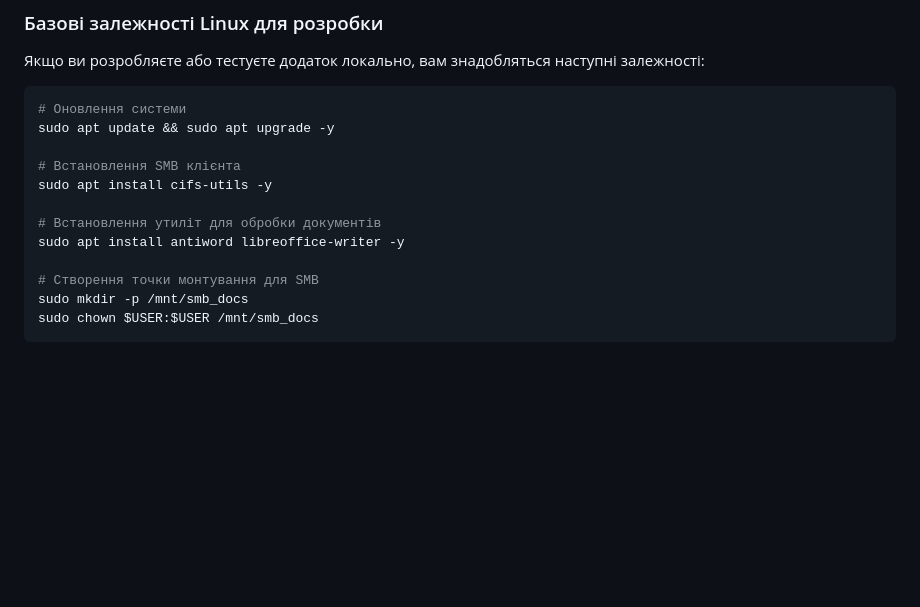
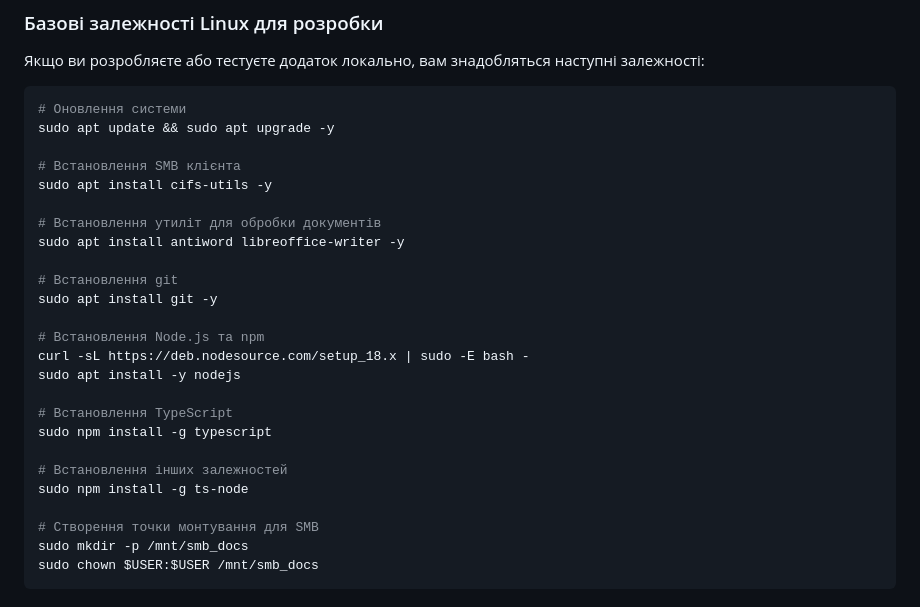
Before and after one commit to Lion-killer/document-scanner-service, a Markdown page: readme.md, the part around the change. GitHub-like rendering; blank space fills up the shorter version.

Commit message:
Додано інструкції для встановлення git, Node.js, TypeScript та інших залежностей у розділі "Базові залежності Linux для розробки"

```diff
--- a/readme.md
+++ b/readme.md
@@ -30,6 +30,19 @@ sudo apt install cifs-utils -y
 
 # Встановлення утиліт для обробки документів
 sudo apt install antiword libreoffice-writer -y
+
+# Встановлення git
+sudo apt install git -y
+
+# Встановлення Node.js та npm
+curl -sL https://deb.nodesource.com/setup_18.x | sudo -E bash -
+sudo apt install -y nodejs
+
+# Встановлення TypeScript
+sudo npm install -g typescript
+
+# Встановлення інших залежностей
+sudo npm install -g ts-node
 
 # Створення точки монтування для SMB
 sudo mkdir -p /mnt/smb_docs
```
